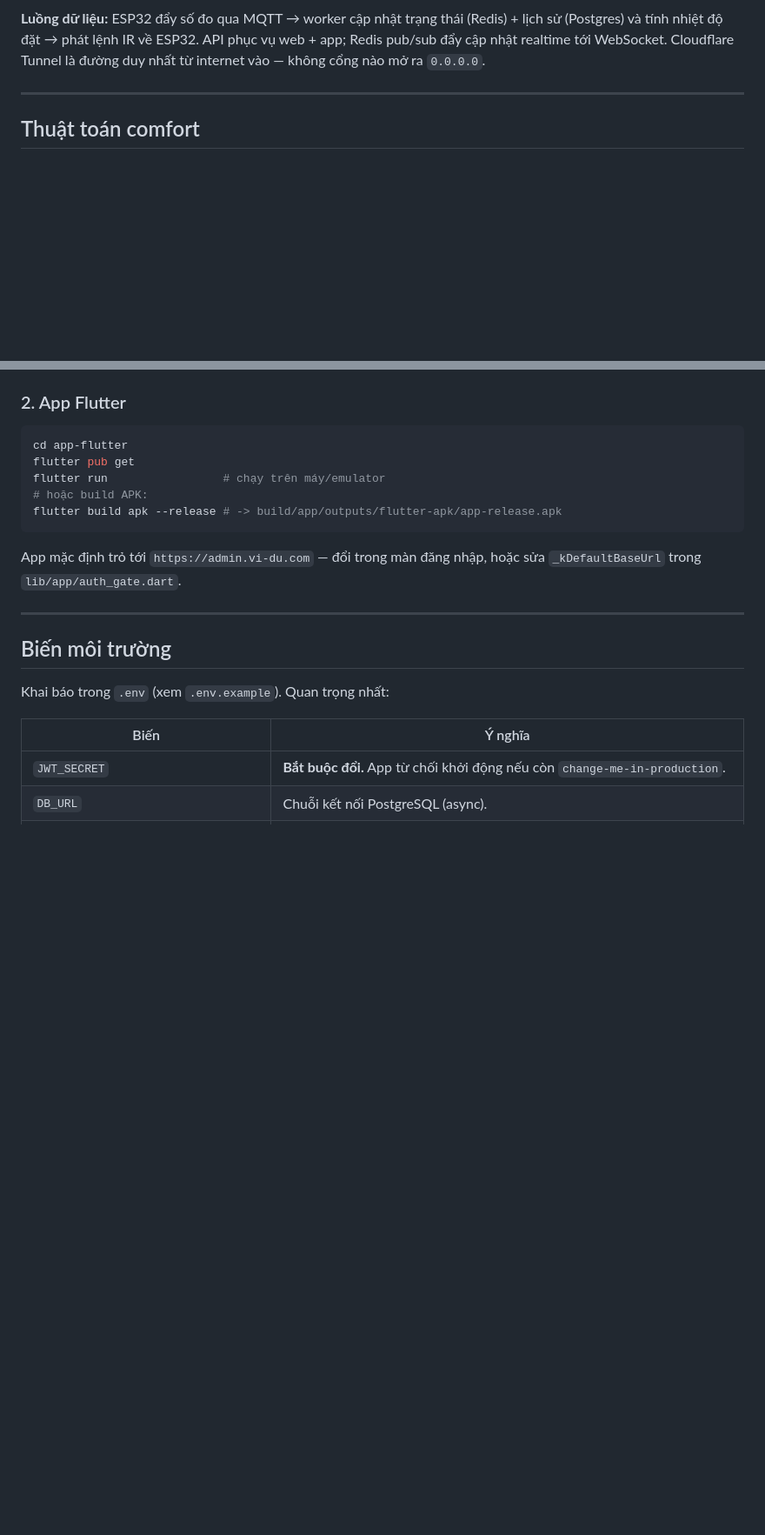
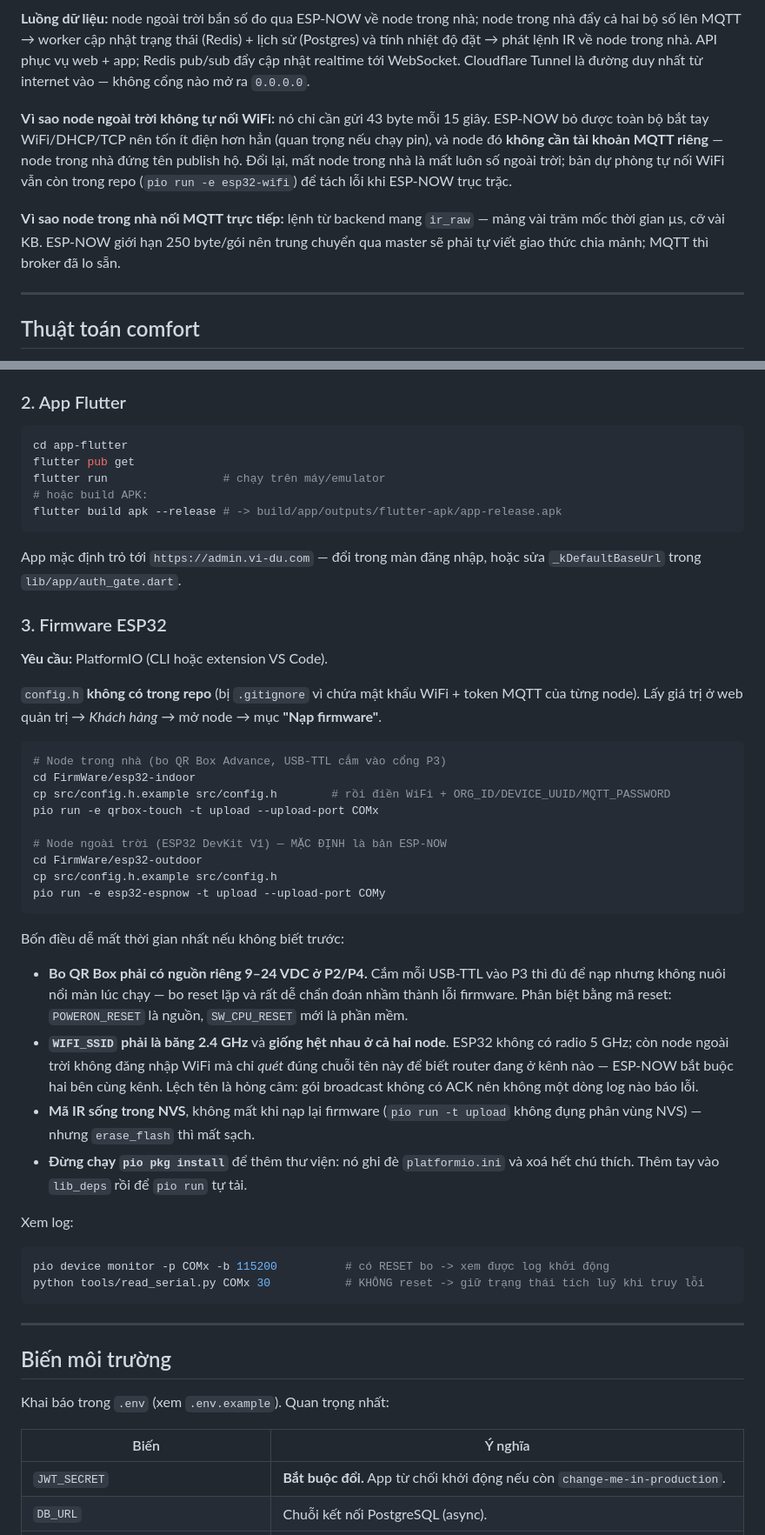
Before and after one commit to 52Ducst25/BREEZELINK, a Markdown page: README.md, 2 parts joined by grey strips. Shown at 87% size. Drawn GitHub-style; blank space fills up the shorter version.

````diff
--- a/README.md
+++ b/README.md
@@ -94,10 +114,21 @@ flowchart LR
   APP["App Flutter<br/>(khách hàng)"] -->|HTTPS| CF
 ```
 
-**Luồng dữ liệu:** ESP32 đẩy số đo qua MQTT → worker cập nhật trạng thái (Redis) + lịch sử
-(Postgres) và tính nhiệt độ đặt → phát lệnh IR về ESP32. API phục vụ web + app; Redis
-pub/sub đẩy cập nhật realtime tới WebSocket. Cloudflare Tunnel là đường duy nhất từ
-internet vào — không cổng nào mở ra `0.0.0.0`.
+**Luồng dữ liệu:** node ngoài trời bắn số đo qua ESP-NOW về node trong nhà; node trong nhà
+đẩy cả hai bộ số lên MQTT → worker cập nhật trạng thái (Redis) + lịch sử (Postgres) và tính
+nhiệt độ đặt → phát lệnh IR về node trong nhà. API phục vụ web + app; Redis pub/sub đẩy cập
+nhật realtime tới WebSocket. Cloudflare Tunnel là đường duy nhất từ internet vào — không
+cổng nào mở ra `0.0.0.0`.
+
+**Vì sao node ngoài trời không tự nối WiFi:** nó chỉ cần gửi 43 byte mỗi 15 giây. ESP-NOW
+bỏ được toàn bộ bắt tay WiFi/DHCP/TCP nên tốn ít điện hơn hẳn (quan trọng nếu chạy pin), và
+node đó **không cần tài khoản MQTT riêng** — node trong nhà đứng tên publish hộ. Đổi lại,
+mất node trong nhà là mất luôn số ngoài trời; bản dự phòng tự nối WiFi vẫn còn trong repo
+(`pio run -e esp32-wifi`) để tách lỗi khi ESP-NOW trục trặc.
+
+**Vì sao node trong nhà nối MQTT trực tiếp:** lệnh từ backend mang `ir_raw` — mảng vài trăm
+mốc thời gian µs, cỡ vài KB. ESP-NOW giới hạn 250 byte/gói nên trung chuyển qua master sẽ
+phải tự viết giao thức chia mảnh; MQTT thì broker đã lo sẵn.
 
 ---
 
@@ -194,6 +235,46 @@ flutter build apk --release # -> build/app/outputs/flutter-apk/app-release.apk
 
 App mặc định trỏ tới `https://admin.vi-du.com` — đổi trong màn đăng nhập, hoặc sửa
 `_kDefaultBaseUrl` trong `lib/app/auth_gate.dart`.
+
+### 3. Firmware ESP32
+
+**Yêu cầu:** PlatformIO (CLI hoặc extension VS Code).
+
+`config.h` **không có trong repo** (bị `.gitignore` vì chứa mật khẩu WiFi + token MQTT của
+từng node). Lấy giá trị ở web quản trị → *Khách hàng* → mở node → mục **"Nạp firmware"**.
+
+```bash
+# Node trong nhà (bo QR Box Advance, USB-TTL cắm vào cổng P3)
+cd FirmWare/esp32-indoor
+cp src/config.h.example src/config.h        # rồi điền WiFi + ORG_ID/DEVICE_UUID/MQTT_PASSWORD
+pio run -e qrbox-touch -t upload --upload-port COMx
+
+# Node ngoài trời (ESP32 DevKit V1) — MẶC ĐỊNH là bản ESP-NOW
+cd FirmWare/esp32-outdoor
+cp src/config.h.example src/config.h
+pio run -e esp32-espnow -t upload --upload-port COMy
+```
+
+Bốn điều dễ mất thời gian nhất nếu không biết trước:
+
+- **Bo QR Box phải có nguồn riêng 9–24 VDC ở P2/P4.** Cắm mỗi USB-TTL vào P3 thì đủ để nạp
+  nhưng không nuôi nổi màn lúc chạy — bo reset lặp và rất dễ chẩn đoán nhầm thành lỗi
+  firmware. Phân biệt bằng mã reset: `POWERON_RESET` là nguồn, `SW_CPU_RESET` mới là phần mềm.
+- **`WIFI_SSID` phải là băng 2.4 GHz** và **giống hệt nhau ở cả hai node**. ESP32 không có
+  radio 5 GHz; còn node ngoài trời không đăng nhập WiFi mà chỉ *quét* đúng chuỗi tên này để
+  biết router đang ở kênh nào — ESP-NOW bắt buộc hai bên cùng kênh. Lệch tên là hỏng câm:
+  gói broadcast không có ACK nên không một dòng log nào báo lỗi.
+- **Mã IR sống trong NVS**, không mất khi nạp lại firmware (`pio run -t upload` không đụng
+  phân vùng NVS) — nhưng `erase_flash` thì mất sạch.
+- **Đừng chạy `pio pkg install`** để thêm thư viện: nó ghi đè `platformio.ini` và xoá hết
+  chú thích. Thêm tay vào `lib_deps` rồi để `pio run` tự tải.
+
+Xem log:
+
+```bash
+pio device monitor -p COMx -b 115200          # có RESET bo -> xem được log khởi động
+python tools/read_serial.py COMx 30           # KHÔNG reset -> giữ trạng thái tích luỹ khi truy lỗi
+```
 
 ---
 
````
Also changed, not shown: other parts of README.md (+35 -3 lines).
